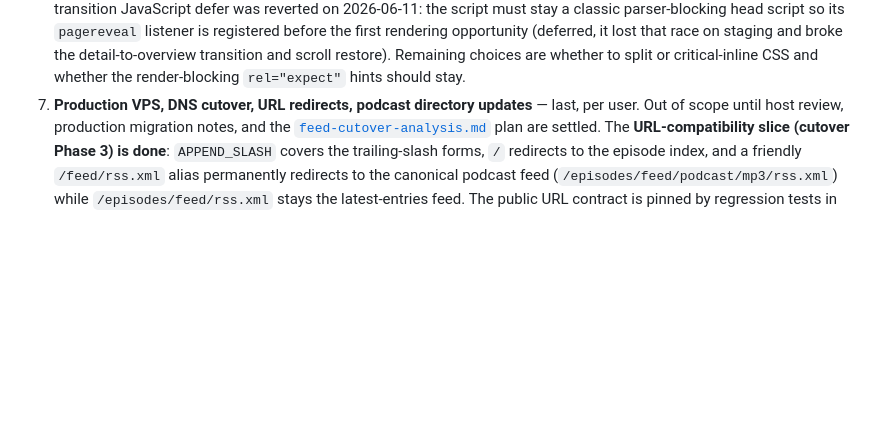
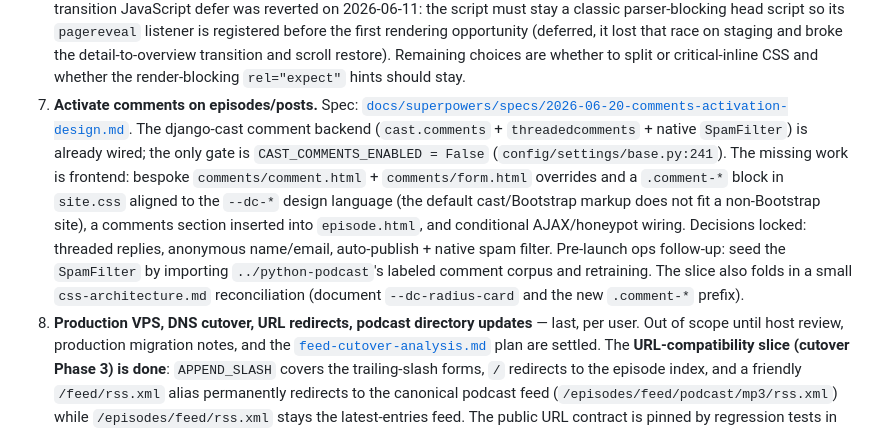
Before and after one commit to ephes/django-chat, a Markdown page: docs/implementation-status.md, the part around the change. GitHub-like rendering; blank space fills up the shorter version.

Commit message:
Add comments activation spec and backlog item
Document the Django Chat-specific requirement for activating django-cast
comments on episodes/posts. The PRD deferred comments until such a
requirement existed; this spec is that requirement.

Key finding: activation is ~90% frontend. The cast.comments backend
(threaded comments, AJAX view, CastCommentForm with honeypot, native
SpamFilter/Moderator) is already wired; the only backend change is the
CAST_COMMENTS_ENABLED flag plus per-blog/per-episode Wagtail toggles. The
deliverable is bespoke comment.html + form.html overrides and a .comment-*
block in site.css aligned to the --dc-* design language, since the default
cast/Bootstrap markup does not fit this non-Bootstrap site.

Decisions: threaded replies, anonymous name/email, auto-publish + native
spam filter (python-podcast corpus as later training material). Also folds
in a small css-architecture.md reconciliation (--dc-radius-card, .comment-*
prefix). Tracked as Open Work item 7 in implementation-status.md.

```diff
--- a/docs/implementation-status.md
+++ b/docs/implementation-status.md
@@ -513,7 +513,22 @@ growth.
    race on staging and broke the detail-to-overview transition and scroll
    restore). Remaining choices are whether to split or critical-inline CSS and
    whether the render-blocking `rel="expect"` hints should stay.
-7. **Production VPS, DNS cutover, URL redirects, podcast directory
+7. **Activate comments on episodes/posts.** Spec:
+   [`docs/superpowers/specs/2026-06-20-comments-activation-design.md`](superpowers/specs/2026-06-20-comments-activation-design.md).
+   The django-cast comment backend (`cast.comments` + `threadedcomments` +
+   native `SpamFilter`) is already wired; the only gate is
+   `CAST_COMMENTS_ENABLED = False` (`config/settings/base.py:241`). The missing
+   work is frontend: bespoke `comments/comment.html` + `comments/form.html`
+   overrides and a `.comment-*` block in `site.css` aligned to the `--dc-*`
+   design language (the default cast/Bootstrap markup does not fit a
+   non-Bootstrap site), a comments section inserted into `episode.html`, and
+   conditional AJAX/honeypot wiring. Decisions locked: threaded replies,
+   anonymous name/email, auto-publish + native spam filter. Pre-launch ops
+   follow-up: seed the `SpamFilter` by importing `../python-podcast`'s labeled
+   comment corpus and retraining. The slice also folds in a small
+   `css-architecture.md` reconciliation (document `--dc-radius-card` and the new
+   `.comment-*` prefix).
+8. **Production VPS, DNS cutover, URL redirects, podcast directory
    updates** — last, per user. Out of scope until host review, production
    migration notes, and the
    [`feed-cutover-analysis.md`](feed-cutover-analysis.md) plan are settled.
```
Also changed, not shown: 1 other file.
